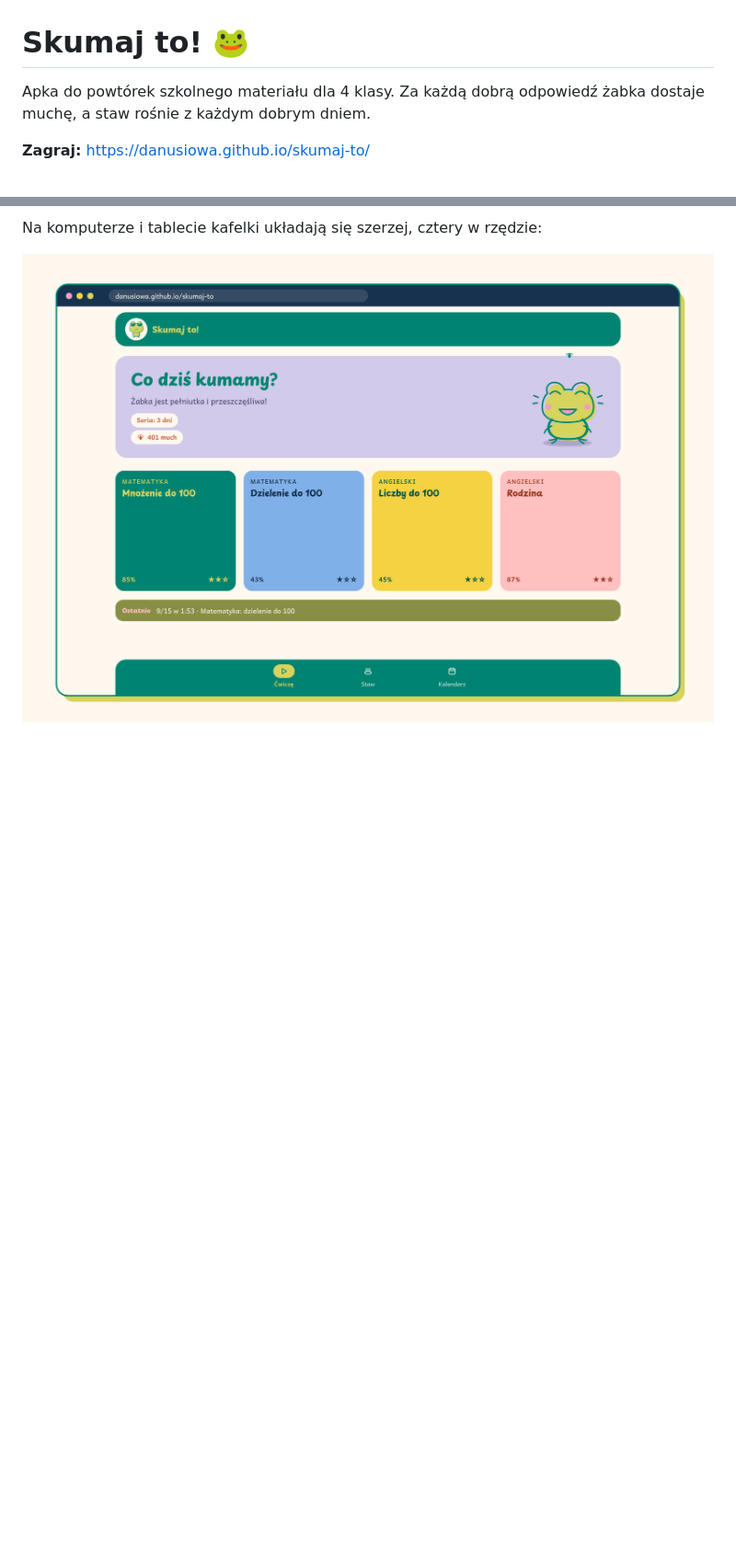
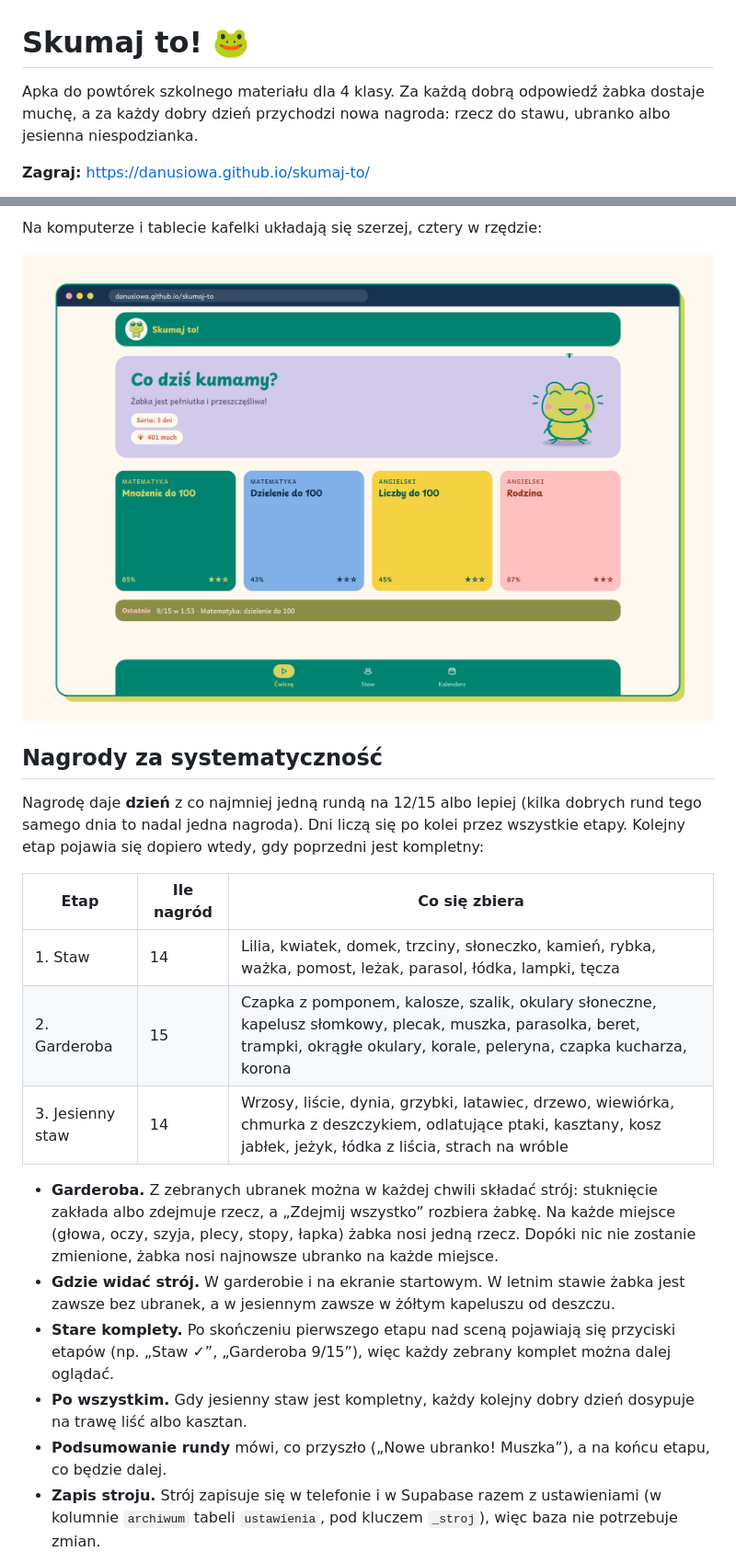
Before and after one commit to danusiowa/skumaj-to, a Markdown page: README.md, 2 parts joined by grey strips. Shown: that part at 92% size. Drawn GitHub-style; blank space fills up the shorter version.

```diff
--- a/README.md
+++ b/README.md
@@ -1,6 +1,6 @@
 # Skumaj to! 🐸
 
-Apka do powtórek szkolnego materiału dla 4 klasy. Za każdą dobrą odpowiedź żabka dostaje muchę, a staw rośnie z każdym dobrym dniem.
+Apka do powtórek szkolnego materiału dla 4 klasy. Za każdą dobrą odpowiedź żabka dostaje muchę, a za każdy dobry dzień przychodzi nowa nagroda: rzecz do stawu, ubranko albo jesienna niespodzianka.
 
 **Zagraj:** https://danusiowa.github.io/skumaj-to/
 
@@ -25,3 +24,21 @@ Apka do powtórek szkolnego materiału dla 4 klasy. Za każdą dobrą odpowiedź
 Na komputerze i tablecie kafelki układają się szerzej, cztery w rzędzie:
 
 ![Ekran startowy na komputerze](docs/makieta-komputer.png)
+
+## Nagrody za systematyczność
+
+Nagrodę daje **dzień** z co najmniej jedną rundą na 12/15 albo lepiej (kilka dobrych rund tego samego dnia to nadal jedna nagroda). Dni liczą się po kolei przez wszystkie etapy. Kolejny etap pojawia się dopiero wtedy, gdy poprzedni jest kompletny:
+
+| Etap | Ile nagród | Co się zbiera |
+|---|---|---|
+| 1. Staw | 14 | Lilia, kwiatek, domek, trzciny, słoneczko, kamień, rybka, ważka, pomost, leżak, parasol, łódka, lampki, tęcza |
+| 2. Garderoba | 15 | Czapka z pomponem, kalosze, szalik, okulary słoneczne, kapelusz słomkowy, plecak, muszka, parasolka, beret, trampki, okrągłe okulary, korale, peleryna, czapka kucharza, korona |
+| 3. Jesienny staw | 14 | Wrzosy, liście, dynia, grzybki, latawiec, drzewo, wiewiórka, chmurka z deszczykiem, odlatujące ptaki, kasztany, kosz jabłek, jeżyk, łódka z liścia, strach na wróble |
+
+- **Garderoba.** Z zebranych ubranek można w każdej chwili składać strój: stuknięcie zakłada albo zdejmuje rzecz, a „Zdejmij wszystko” rozbiera żabkę. Na każde miejsce (głowa, oczy, szyja, plecy, stopy, łapka) żabka nosi jedną rzecz. Dopóki nic nie zostanie zmienione, żabka nosi najnowsze ubranko na każde miejsce.
+- **Gdzie widać strój.** W garderobie i na ekranie startowym. W letnim stawie żabka jest zawsze bez ubranek, a w jesiennym zawsze w żółtym kapeluszu od deszczu.
+- **Stare komplety.** Po skończeniu pierwszego etapu nad sceną pojawiają się przyciski etapów (np. „Staw ✓”, „Garderoba 9/15”), więc każdy zebrany komplet można dalej oglądać.
+- **Po wszystkim.** Gdy jesienny staw jest kompletny, każdy kolejny dobry dzień dosypuje na trawę liść albo kasztan.
+- **Podsumowanie rundy** mówi, co przyszło („Nowe ubranko! Muszka”), a na końcu etapu, co będzie dalej.
+- **Zapis stroju.** Strój zapisuje się w telefonie i w Supabase razem z ustawieniami (w kolumnie `archiwum` tabeli `ustawienia`, pod kluczem `_stroj`), więc baza nie potrzebuje zmian.
+
```
Also changed, not shown: other parts of README.md (+14 -2 lines), docs/makiety-nagrody.png (added), 1 other file.
